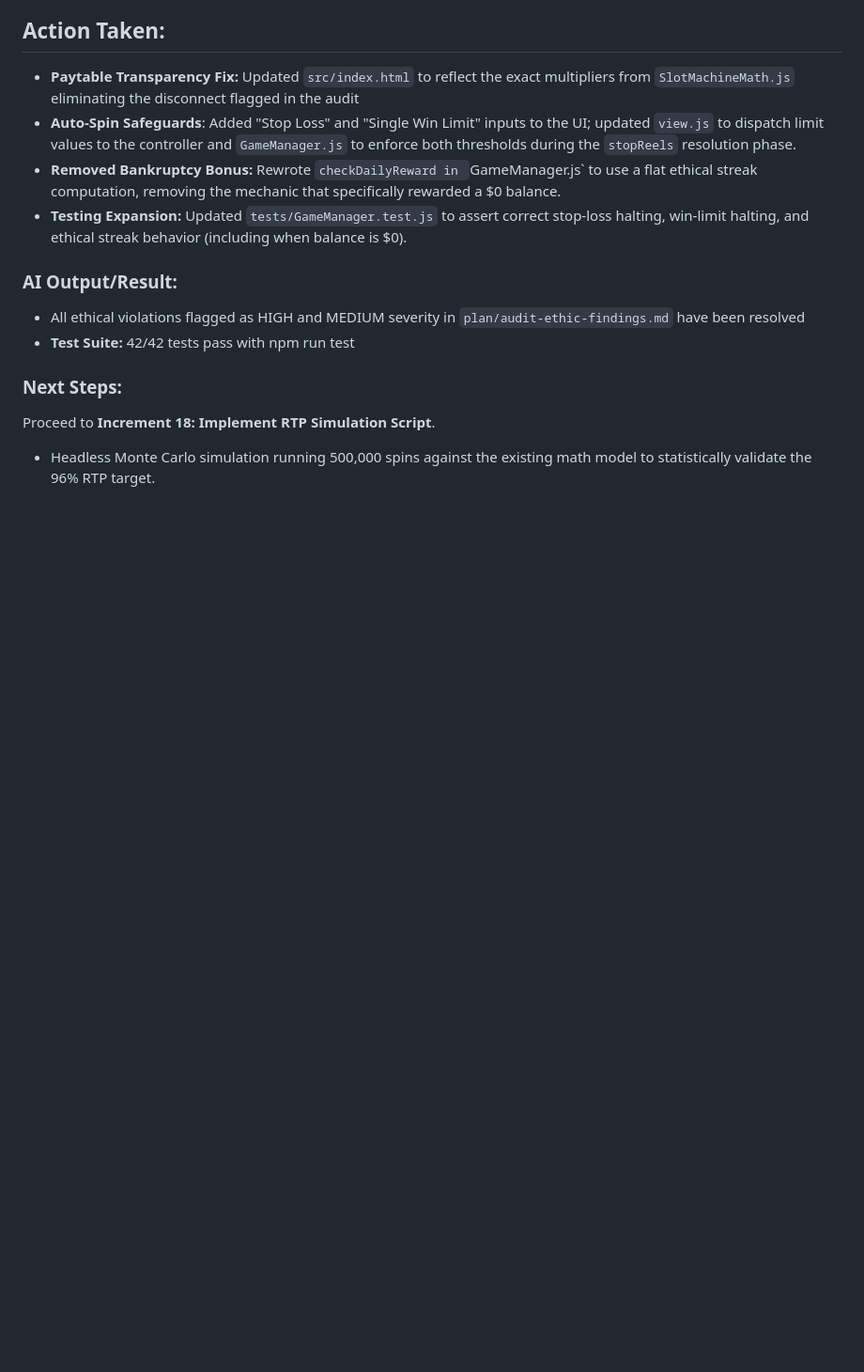
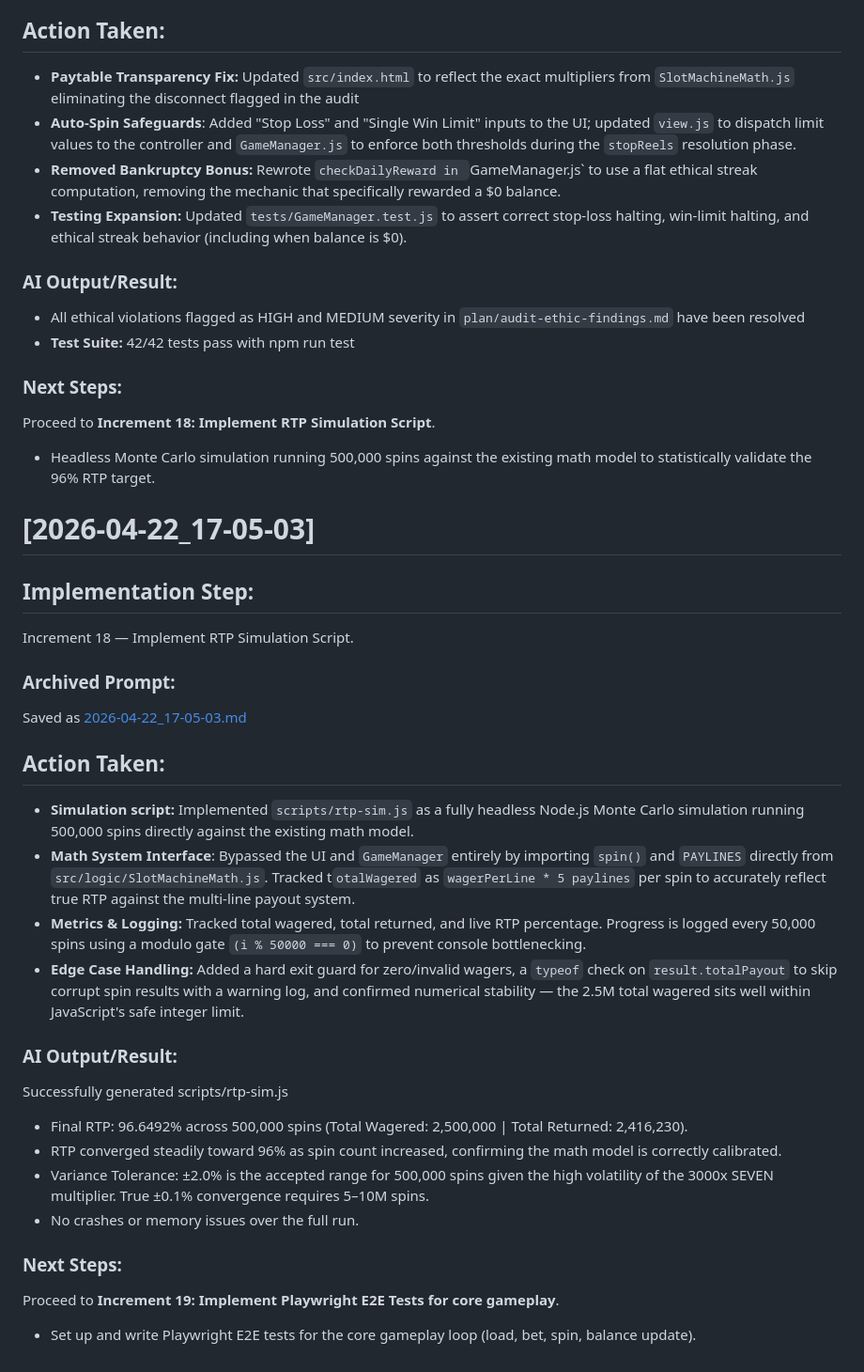
Before and after one commit to cse110-sp26-group20/tech-warmup-ii, a Markdown page: plan/ai-use-log.md, the part around the change. Shown at 94% size. Rendered like a GitHub page; blank space fills up the shorter version.

Commit message:
add ai-use-log for increment 18

```diff
--- a/plan/ai-use-log.md
+++ b/plan/ai-use-log.md
@@ -874,3 +874,42 @@ Saved as [2026-04-22_16-27-07.md](plan/prompts/2026-04-22_16-12-20.md)
 ### Next Steps:
 Proceed to **Increment 18: Implement RTP Simulation Script**.
 - Headless Monte Carlo simulation running 500,000 spins against the existing math model to statistically validate the 96% RTP target.
+
+
+# [2026-04-22_17-05-03]
+
+
+
+
+## Implementation Step:
+Increment 18 — Implement RTP Simulation Script.
+
+
+### Archived Prompt:
+Saved as [2026-04-22_17-05-03.md](plan/prompts/2026-04-22_16-12-20.md)
+
+
+## Action Taken:
+- **Simulation script:** Implemented `scripts/rtp-sim.js` as a fully headless Node.js Monte Carlo simulation running 500,000 spins directly against the existing math model.
+- **Math System Interface**:  Bypassed the UI and `GameManager` entirely by importing `spin()` and `PAYLINES` directly from `src/logic/SlotMachineMath.js`. Tracked t`otalWagered` as `wagerPerLine * 5 paylines` per spin to accurately reflect true RTP against the multi-line payout system.
+- **Metrics & Logging:** Tracked total wagered, total returned, and live RTP percentage. Progress is logged every 50,000 spins using a modulo gate `(i % 50000 === 0)` to prevent console bottlenecking.
+- **Edge Case Handling:** Added a hard exit guard for zero/invalid wagers, a `typeof` check on `result.totalPayout` to skip corrupt spin results with a warning log, and confirmed numerical stability — the 2.5M total wagered sits well within JavaScript's safe integer limit.
+
+
+
+
+### AI Output/Result:
+Successfully generated scripts/rtp-sim.js
+- Final RTP: 96.6492% across 500,000 spins (Total Wagered: 2,500,000 | Total Returned: 2,416,230).
+- RTP converged steadily toward 96% as spin count increased, confirming the math model is correctly calibrated.
+- Variance Tolerance: ±2.0% is the accepted range for 500,000 spins given the high volatility of the 3000x SEVEN multiplier. True ±0.1% convergence requires 5–10M spins.
+- No crashes or memory issues over the full run.
+
+
+
+
+
+
+### Next Steps:
+Proceed to **Increment 19: Implement Playwright E2E Tests for core gameplay**.
+- Set up and write Playwright E2E tests for the core gameplay loop (load, bet, spin, balance update).
```
